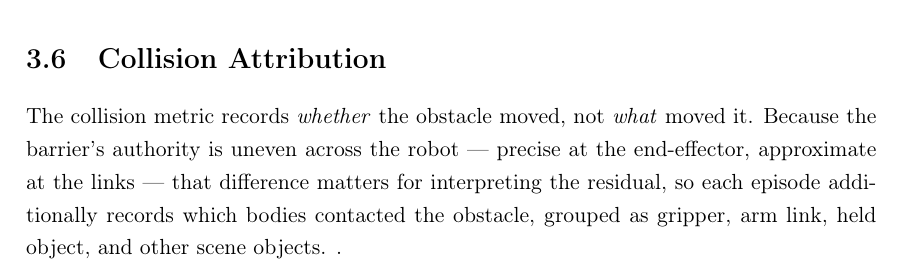
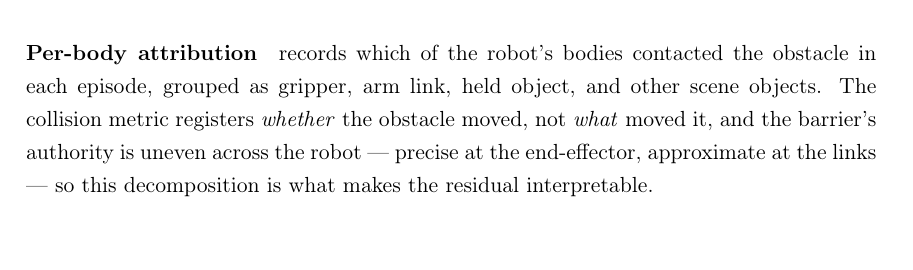
Before and after one commit to alejandroRdzGarza/thesis, a LaTeX thesis (official_thesis_draft.tex): part of page 22 of 56 before the commit and part of page 20 of 56 after it, cut at the place of the change. Compiled offline with pdfLaTeX.

Commit message:
Fold collision attribution into the metrics subsection
It was a standalone section of one paragraph defining a measurement, sitting
between the shield's construction and the demonstration sources - which put a
metric definition in the middle of the apparatus description and gave a single
paragraph the same structural weight as the barrier or the benchmark.

It is now a \paragraph in 3.3 alongside the other five metrics, placed directly
after Collision, which it decomposes. The label moves with it, so the reference
from the analysis section still resolves.

Also drops a stray full stop that sat alone on the line after the old section.

```diff
--- a/official_thesis_draft.tex
+++ b/official_thesis_draft.tex
@@ -750,6 +750,12 @@ The reference pose $p(0)$ is taken after a brief settling period, since objects
 unsupported poses would otherwise cross the threshold under gravity before the policy has acted.
 
 
+\paragraph{Per-body attribution}\label{sec:attribution} records which of the robot's bodies
+contacted the obstacle in each episode, grouped as gripper, arm link, held object, and other scene
+objects. The collision metric registers \emph{whether} the obstacle moved, not \emph{what} moved it,
+and the barrier's authority is uneven across the robot --- precise at the end-effector, approximate
+at the links --- so this decomposition is what makes the residual interpretable.
+
 \paragraph{Execution time to success (ETS)} is the control step at which the success predicate
 first holds, averaged over successful rollouts only and reported in control steps. ETS is therefore conditional on success and must be read
 alongside TSR.
@@ -857,15 +863,6 @@ Two discrete-time adjustments are required because the barrier's guarantee is co
 effective radius is inflated by a lag buffer covering the distance travelled between control steps
 and the inverse-kinematics tracking error. Rotation is not constrained: the barrier acts
 on the translational channel only.
-
-\section{Collision Attribution}\label{sec:attribution}
-
-The collision metric records \emph{whether} the obstacle moved, not \emph{what} moved it. Because
-the barrier's authority is uneven across the robot --- precise at the end-effector, approximate at
-the links --- that difference matters for interpreting the residual, so each episode additionally
-records which bodies contacted the obstacle, grouped as gripper, arm link, held object, and other
-scene objects.
-.
 
 \section{Teachers}\label{sec:teachers}
 
```
